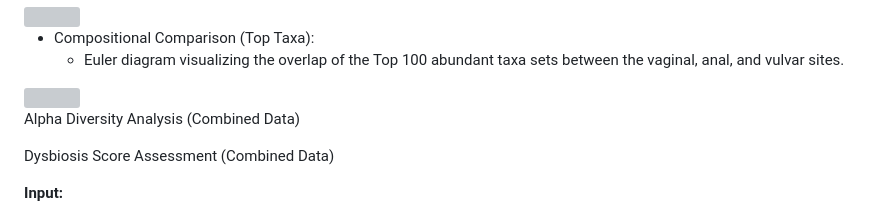
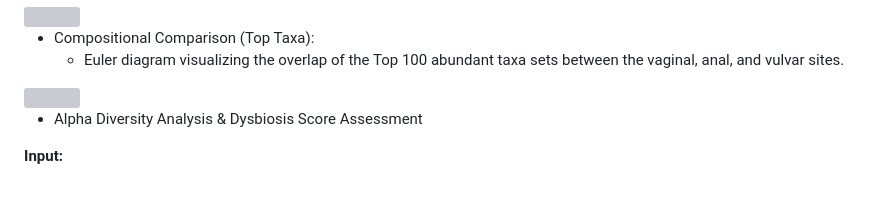
Before and after one commit to marcoamatocianci/vulvarmicrob, a Markdown page: README.md, the part around the change. GitHub-like rendering; blank space fills up the shorter version; grey boxes are pictures that could not be loaded.

```diff
--- a/README.md
+++ b/README.md
@@ -131,9 +131,7 @@ Code:`ComparativeOtherStudy.Rmd`
 
 <img src="https://github.com/user-attachments/assets/4884853b-c514-4019-a1e2-060002993905" width="300" height="230">
 
-Alpha Diversity Analysis (Combined Data)
-
-Dysbiosis Score Assessment (Combined Data)
+- Alpha Diversity Analysis & Dysbiosis Score Assessment
 
 **Input:**
 
```
